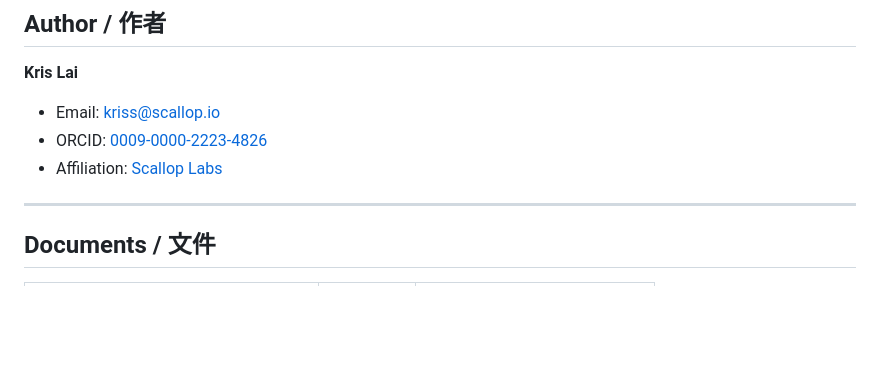
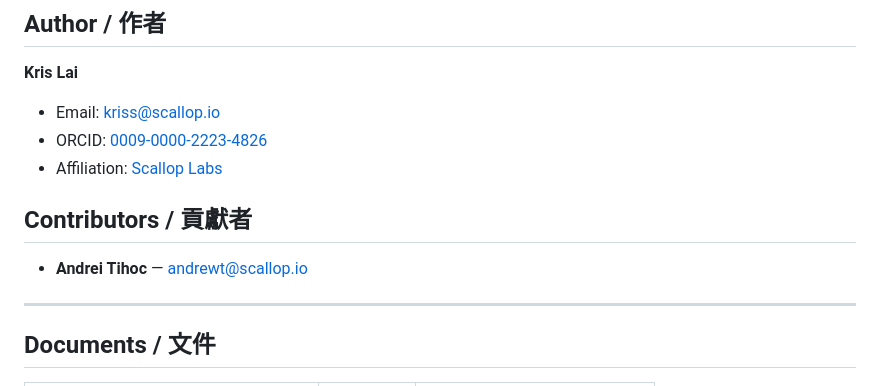
Before and after one commit to djchrisssssss/ufo-dynamics-reverse-engineering, a Markdown page: README.md, the part around the change. GitHub-like rendering; blank space fills up the shorter version.

Commit message:
Add name

```diff
--- a/README.md
+++ b/README.md
@@ -20,6 +20,10 @@
 - Email: kriss@scallop.io
 - ORCID: [0009-0000-2223-4826](https://orcid.org/0009-0000-2223-4826)
 - Affiliation: [Scallop Labs](https://www.scallop.io/)
+
+## Contributors / 貢獻者
+
+- **Andrei Tihoc** — andrewt@scallop.io
 
 ---
 
```
